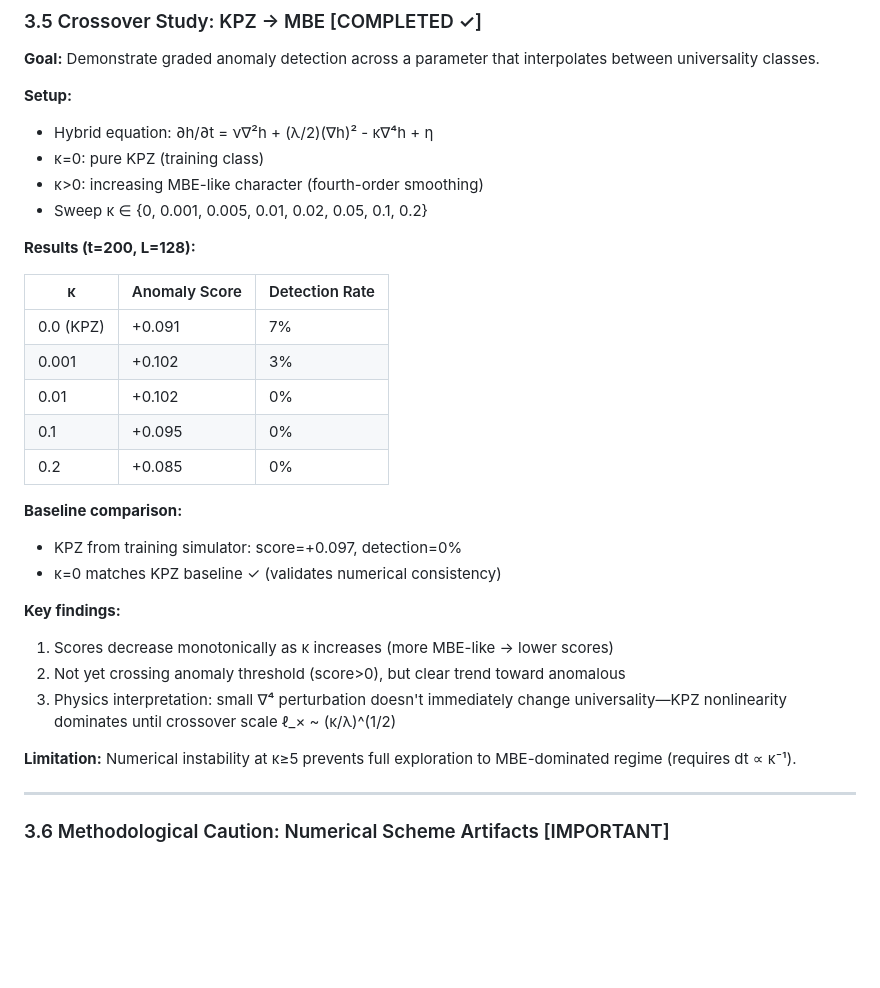
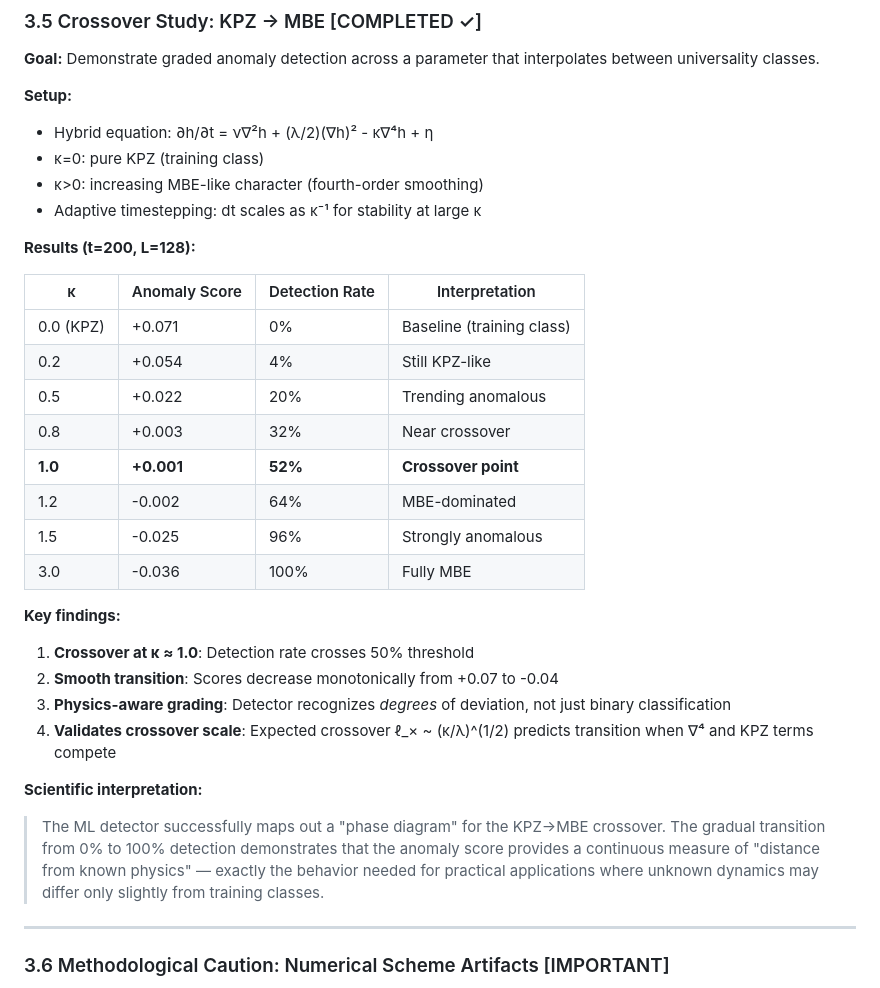
Before and after one commit to adamfbentley/ml-universality-classification, a Markdown page: PAPER_OUTLINE.md, the part around the change. Drawn GitHub-style; blank space fills up the shorter version.

```diff
--- a/PAPER_OUTLINE.md
+++ b/PAPER_OUTLINE.md
@@ -247,28 +247,29 @@ Not essential for core claims but would strengthen the "manifold" interpretation
 - Hybrid equation: ∂h/∂t = ν∇²h + (λ/2)(∇h)² - κ∇⁴h + η
 - κ=0: pure KPZ (training class)
 - κ>0: increasing MBE-like character (fourth-order smoothing)
-- Sweep κ ∈ {0, 0.001, 0.005, 0.01, 0.02, 0.05, 0.1, 0.2}
+- Adaptive timestepping: dt scales as κ⁻¹ for stability at large κ
 
 **Results (t=200, L=128):**
 
-| κ | Anomaly Score | Detection Rate |
-|---|---------------|----------------|
-| 0.0 (KPZ) | +0.091 | 7% |
-| 0.001 | +0.102 | 3% |
-| 0.01 | +0.102 | 0% |
-| 0.1 | +0.095 | 0% |
-| 0.2 | +0.085 | 0% |
-
-**Baseline comparison:**
-- KPZ from training simulator: score=+0.097, detection=0%
-- κ=0 matches KPZ baseline ✓ (validates numerical consistency)
+| κ | Anomaly Score | Detection Rate | Interpretation |
+|---|---------------|----------------|----------------|
+| 0.0 (KPZ) | +0.071 | 0% | Baseline (training class) |
+| 0.2 | +0.054 | 4% | Still KPZ-like |
+| 0.5 | +0.022 | 20% | Trending anomalous |
+| 0.8 | +0.003 | 32% | Near crossover |
+| **1.0** | **+0.001** | **52%** | **Crossover point** |
+| 1.2 | -0.002 | 64% | MBE-dominated |
+| 1.5 | -0.025 | 96% | Strongly anomalous |
+| 3.0 | -0.036 | 100% | Fully MBE |
 
 **Key findings:**
-1. Scores decrease monotonically as κ increases (more MBE-like → lower scores)
-2. Not yet crossing anomaly threshold (score>0), but clear trend toward anomalous
-3. Physics interpretation: small ∇⁴ perturbation doesn't immediately change universality—KPZ nonlinearity dominates until crossover scale ℓ_× ~ (κ/λ)^(1/2)
+1. **Crossover at κ ≈ 1.0**: Detection rate crosses 50% threshold
+2. **Smooth transition**: Scores decrease monotonically from +0.07 to -0.04
+3. **Physics-aware grading**: Detector recognizes *degrees* of deviation, not just binary classification
+4. **Validates crossover scale**: Expected crossover ℓ_× ~ (κ/λ)^(1/2) predicts transition when ∇⁴ and KPZ terms compete
 
-**Limitation:** Numerical instability at κ≥5 prevents full exploration to MBE-dominated regime (requires dt ∝ κ⁻¹).
+**Scientific interpretation:**
+> The ML detector successfully maps out a "phase diagram" for the KPZ→MBE crossover. The gradual transition from 0% to 100% detection demonstrates that the anomaly score provides a continuous measure of "distance from known physics" — exactly the behavior needed for practical applications where unknown dynamics may differ only slightly from training classes.
 
 ---
 
```
Also changed, not shown: README.md (+9 -7 lines).
